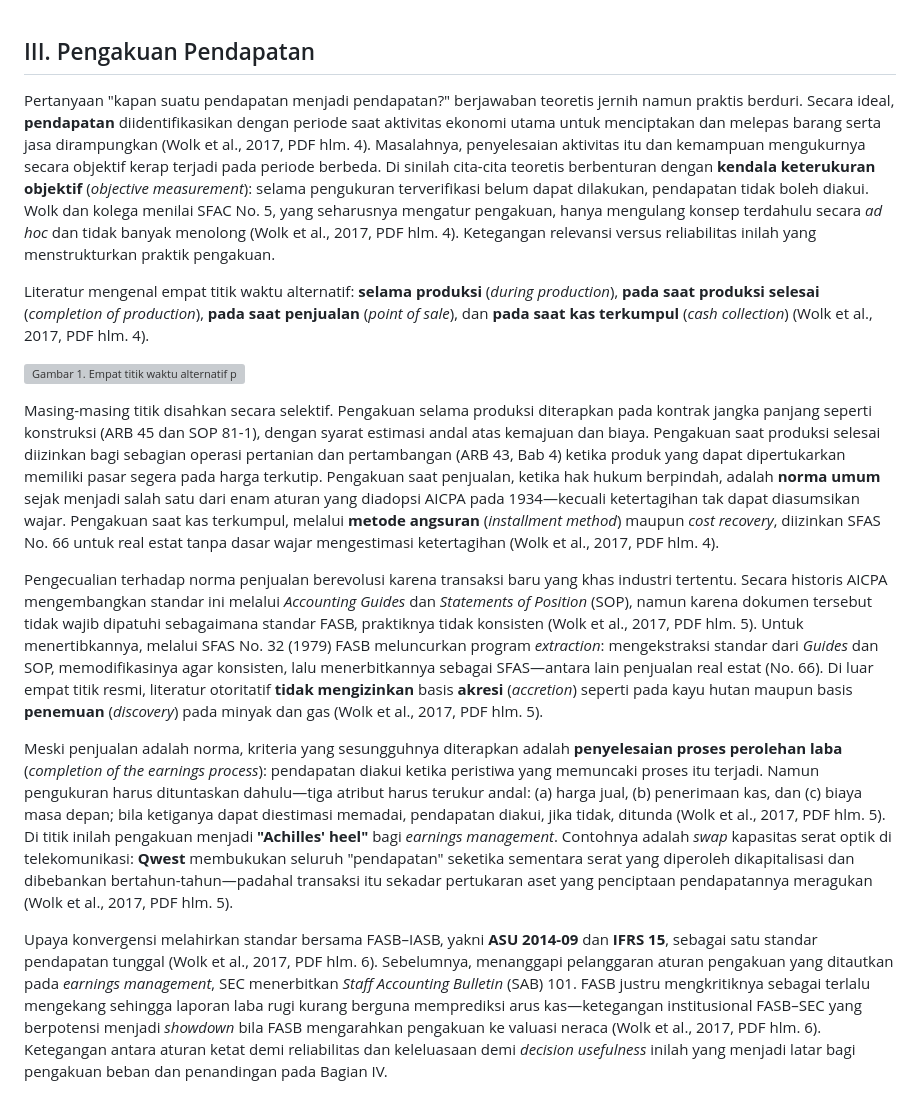
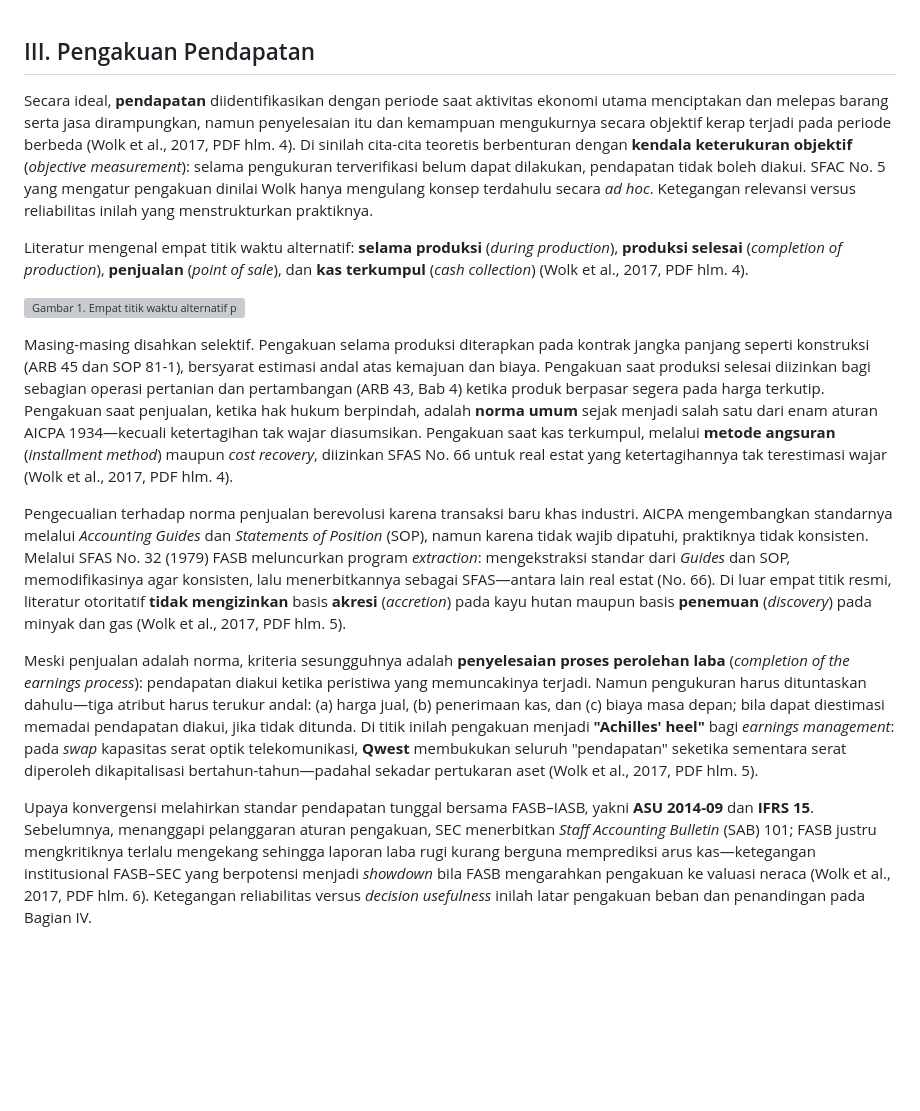
Before and after one commit to DMY-cmyk/pkk-course-materials, a Markdown page: rmk-pkk-pert9-income-statement/content/03_pengakuan_pendapatan.md, the part around the change. Rendered like a GitHub page; blank space fills up the shorter version; grey boxes are pictures that could not be loaded.

```diff
--- a/rmk-pkk-pert9-income-statement/content/03_pengakuan_pendapatan.md
+++ b/rmk-pkk-pert9-income-statement/content/03_pengakuan_pendapatan.md
@@ -1,15 +1,15 @@
 ## III. Pengakuan Pendapatan
 
-Pertanyaan "kapan suatu pendapatan menjadi pendapatan?" berjawaban teoretis jernih namun praktis berduri. Secara ideal, **pendapatan** diidentifikasikan dengan periode saat aktivitas ekonomi utama untuk menciptakan dan melepas barang serta jasa dirampungkan (Wolk et al., 2017, PDF hlm. 4). Masalahnya, penyelesaian aktivitas itu dan kemampuan mengukurnya secara objektif kerap terjadi pada periode berbeda. Di sinilah cita-cita teoretis berbenturan dengan **kendala keterukuran objektif** (*objective measurement*): selama pengukuran terverifikasi belum dapat dilakukan, pendapatan tidak boleh diakui. Wolk dan kolega menilai SFAC No. 5, yang seharusnya mengatur pengakuan, hanya mengulang konsep terdahulu secara *ad hoc* dan tidak banyak menolong (Wolk et al., 2017, PDF hlm. 4). Ketegangan relevansi versus reliabilitas inilah yang menstrukturkan praktik pengakuan.
+Secara ideal, **pendapatan** diidentifikasikan dengan periode saat aktivitas ekonomi utama menciptakan dan melepas barang serta jasa dirampungkan, namun penyelesaian itu dan kemampuan mengukurnya secara objektif kerap terjadi pada periode berbeda (Wolk et al., 2017, PDF hlm. 4). Di sinilah cita-cita teoretis berbenturan dengan **kendala keterukuran objektif** (*objective measurement*): selama pengukuran terverifikasi belum dapat dilakukan, pendapatan tidak boleh diakui. SFAC No. 5 yang mengatur pengakuan dinilai Wolk hanya mengulang konsep terdahulu secara *ad hoc*. Ketegangan relevansi versus reliabilitas inilah yang menstrukturkan praktiknya.
 
-Literatur mengenal empat titik waktu alternatif: **selama produksi** (*during production*), **pada saat produksi selesai** (*completion of production*), **pada saat penjualan** (*point of sale*), dan **pada saat kas terkumpul** (*cash collection*) (Wolk et al., 2017, PDF hlm. 4).
+Literatur mengenal empat titik waktu alternatif: **selama produksi** (*during production*), **produksi selesai** (*completion of production*), **penjualan** (*point of sale*), dan **kas terkumpul** (*cash collection*) (Wolk et al., 2017, PDF hlm. 4).
 
 ![Gambar 1. Empat titik waktu alternatif pengakuan pendapatan | Sumber: diolah dari Wolk et al. (2017), PDF hlm. 4–5](../assets/diagrams/gambar1_titik_pengakuan.png)
 
-Masing-masing titik disahkan secara selektif. Pengakuan selama produksi diterapkan pada kontrak jangka panjang seperti konstruksi (ARB 45 dan SOP 81-1), dengan syarat estimasi andal atas kemajuan dan biaya. Pengakuan saat produksi selesai diizinkan bagi sebagian operasi pertanian dan pertambangan (ARB 43, Bab 4) ketika produk yang dapat dipertukarkan memiliki pasar segera pada harga terkutip. Pengakuan saat penjualan, ketika hak hukum berpindah, adalah **norma umum** sejak menjadi salah satu dari enam aturan yang diadopsi AICPA pada 1934—kecuali ketertagihan tak dapat diasumsikan wajar. Pengakuan saat kas terkumpul, melalui **metode angsuran** (*installment method*) maupun *cost recovery*, diizinkan SFAS No. 66 untuk real estat tanpa dasar wajar mengestimasi ketertagihan (Wolk et al., 2017, PDF hlm. 4).
+Masing-masing disahkan selektif. Pengakuan selama produksi diterapkan pada kontrak jangka panjang seperti konstruksi (ARB 45 dan SOP 81-1), bersyarat estimasi andal atas kemajuan dan biaya. Pengakuan saat produksi selesai diizinkan bagi sebagian operasi pertanian dan pertambangan (ARB 43, Bab 4) ketika produk berpasar segera pada harga terkutip. Pengakuan saat penjualan, ketika hak hukum berpindah, adalah **norma umum** sejak menjadi salah satu dari enam aturan AICPA 1934—kecuali ketertagihan tak wajar diasumsikan. Pengakuan saat kas terkumpul, melalui **metode angsuran** (*installment method*) maupun *cost recovery*, diizinkan SFAS No. 66 untuk real estat yang ketertagihannya tak terestimasi wajar (Wolk et al., 2017, PDF hlm. 4).
 
-Pengecualian terhadap norma penjualan berevolusi karena transaksi baru yang khas industri tertentu. Secara historis AICPA mengembangkan standar ini melalui *Accounting Guides* dan *Statements of Position* (SOP), namun karena dokumen tersebut tidak wajib dipatuhi sebagaimana standar FASB, praktiknya tidak konsisten (Wolk et al., 2017, PDF hlm. 5). Untuk menertibkannya, melalui SFAS No. 32 (1979) FASB meluncurkan program *extraction*: mengekstraksi standar dari *Guides* dan SOP, memodifikasinya agar konsisten, lalu menerbitkannya sebagai SFAS—antara lain penjualan real estat (No. 66). Di luar empat titik resmi, literatur otoritatif **tidak mengizinkan** basis **akresi** (*accretion*) seperti pada kayu hutan maupun basis **penemuan** (*discovery*) pada minyak dan gas (Wolk et al., 2017, PDF hlm. 5).
+Pengecualian terhadap norma penjualan berevolusi karena transaksi baru khas industri. AICPA mengembangkan standarnya melalui *Accounting Guides* dan *Statements of Position* (SOP), namun karena tidak wajib dipatuhi, praktiknya tidak konsisten. Melalui SFAS No. 32 (1979) FASB meluncurkan program *extraction*: mengekstraksi standar dari *Guides* dan SOP, memodifikasinya agar konsisten, lalu menerbitkannya sebagai SFAS—antara lain real estat (No. 66). Di luar empat titik resmi, literatur otoritatif **tidak mengizinkan** basis **akresi** (*accretion*) pada kayu hutan maupun basis **penemuan** (*discovery*) pada minyak dan gas (Wolk et al., 2017, PDF hlm. 5).
 
-Meski penjualan adalah norma, kriteria yang sesungguhnya diterapkan adalah **penyelesaian proses perolehan laba** (*completion of the earnings process*): pendapatan diakui ketika peristiwa yang memuncaki proses itu terjadi. Namun pengukuran harus dituntaskan dahulu—tiga atribut harus terukur andal: (a) harga jual, (b) penerimaan kas, dan (c) biaya masa depan; bila ketiganya dapat diestimasi memadai, pendapatan diakui, jika tidak, ditunda (Wolk et al., 2017, PDF hlm. 5). Di titik inilah pengakuan menjadi **"Achilles' heel"** bagi *earnings management*. Contohnya adalah *swap* kapasitas serat optik di telekomunikasi: **Qwest** membukukan seluruh "pendapatan" seketika sementara serat yang diperoleh dikapitalisasi dan dibebankan bertahun-tahun—padahal transaksi itu sekadar pertukaran aset yang penciptaan pendapatannya meragukan (Wolk et al., 2017, PDF hlm. 5).
+Meski penjualan adalah norma, kriteria sesungguhnya adalah **penyelesaian proses perolehan laba** (*completion of the earnings process*): pendapatan diakui ketika peristiwa yang memuncakinya terjadi. Namun pengukuran harus dituntaskan dahulu—tiga atribut harus terukur andal: (a) harga jual, (b) penerimaan kas, dan (c) biaya masa depan; bila dapat diestimasi memadai pendapatan diakui, jika tidak ditunda. Di titik inilah pengakuan menjadi **"Achilles' heel"** bagi *earnings management*: pada *swap* kapasitas serat optik telekomunikasi, **Qwest** membukukan seluruh "pendapatan" seketika sementara serat diperoleh dikapitalisasi bertahun-tahun—padahal sekadar pertukaran aset (Wolk et al., 2017, PDF hlm. 5).
 
-Upaya konvergensi melahirkan standar bersama FASB–IASB, yakni **ASU 2014-09** dan **IFRS 15**, sebagai satu standar pendapatan tunggal (Wolk et al., 2017, PDF hlm. 6). Sebelumnya, menanggapi pelanggaran aturan pengakuan yang ditautkan pada *earnings management*, SEC menerbitkan *Staff Accounting Bulletin* (SAB) 101. FASB justru mengkritiknya sebagai terlalu mengekang sehingga laporan laba rugi kurang berguna memprediksi arus kas—ketegangan institusional FASB–SEC yang berpotensi menjadi *showdown* bila FASB mengarahkan pengakuan ke valuasi neraca (Wolk et al., 2017, PDF hlm. 6). Ketegangan antara aturan ketat demi reliabilitas dan keleluasaan demi *decision usefulness* inilah yang menjadi latar bagi pengakuan beban dan penandingan pada Bagian IV.
+Upaya konvergensi melahirkan standar pendapatan tunggal bersama FASB–IASB, yakni **ASU 2014-09** dan **IFRS 15**. Sebelumnya, menanggapi pelanggaran aturan pengakuan, SEC menerbitkan *Staff Accounting Bulletin* (SAB) 101; FASB justru mengkritiknya terlalu mengekang sehingga laporan laba rugi kurang berguna memprediksi arus kas—ketegangan institusional FASB–SEC yang berpotensi menjadi *showdown* bila FASB mengarahkan pengakuan ke valuasi neraca (Wolk et al., 2017, PDF hlm. 6). Ketegangan reliabilitas versus *decision usefulness* inilah latar pengakuan beban dan penandingan pada Bagian IV.
```
Also changed, not shown: rmk-pkk-pert9-income-statement/content/10_topik_khusus.md (+6 -6 lines), rmk-pkk-pert9-income-statement/content/11_earnings_management.md (+4 -4 lines).
